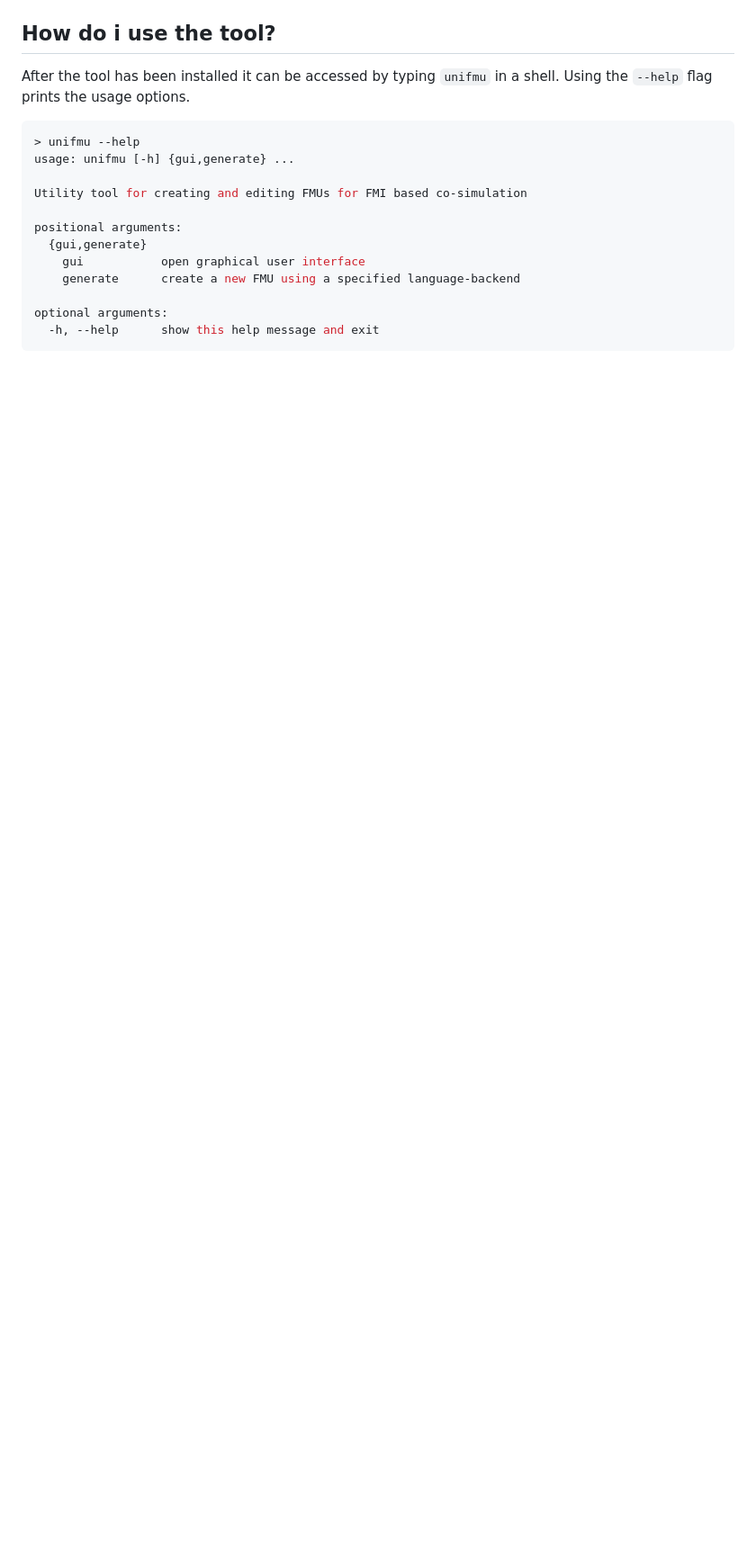
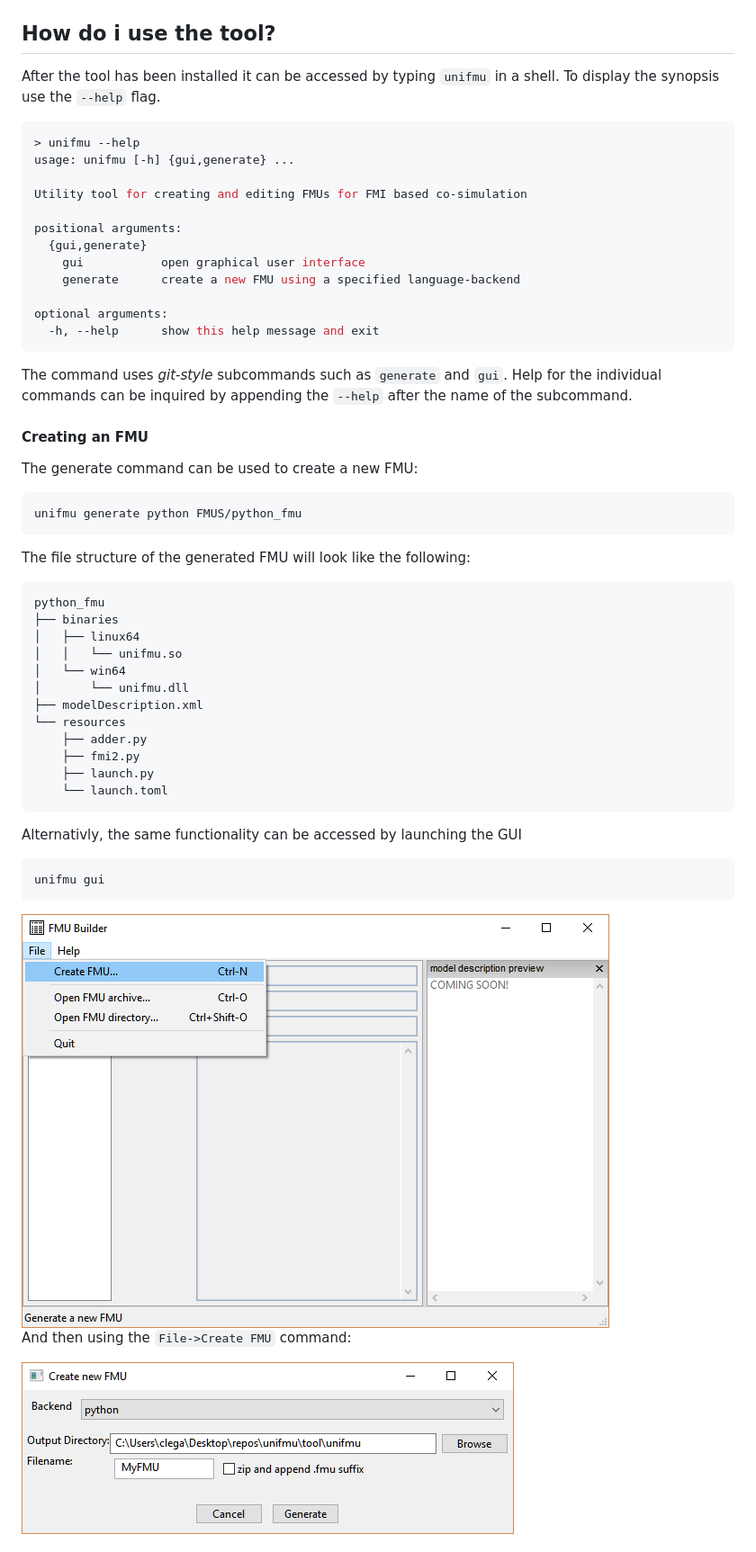
Before and after one commit to INTO-CPS-Association/unifmu, a Markdown page: README.md, the part around one of its changes. Shown at 90% size. Rendered like a GitHub page; pictures changed too: docs/_static/gui_windows_file_menu.png (added); blank space fills up the shorter version.

````diff
--- a/README.md
+++ b/README.md
@@ -29,7 +21,7 @@ The GUI allows the FMU author to modify the underlying xml document is a more us
 ## How do i use the tool?
 
 After the tool has been installed it can be accessed by typing `unifmu` in a shell.
-Using the `--help` flag prints the usage options.
+To display the synopsis use the `--help` flag.
 
 ```bash
 > unifmu --help
@@ -45,3 +37,48 @@ positional arguments:
 optional arguments:
   -h, --help      show this help message and exit
 ```
+
+The command uses _git-style_ subcommands such as `generate` and `gui`.
+Help for the individual commands can be inquired by appending the `--help` after the name of the subcommand.
+
+#### Creating an FMU
+
+The generate command can be used to create a new FMU:
+
+```bash
+unifmu generate python FMUS/python_fmu
+```
+
+The file structure of the generated FMU will look like the following:
+
+```
+python_fmu
+├── binaries
+│   ├── linux64
+│   │   └── unifmu.so
+│   └── win64
+│       └── unifmu.dll
+├── modelDescription.xml
+└── resources
+    ├── adder.py
+    ├── fmi2.py
+    ├── launch.py
+    └── launch.toml
+```
+
+Alternativly, the same functionality can be accessed by launching the GUI
+
+```bash
+unifmu gui
+```
+
+<centering>
+<img src="docs/_static/gui_windows_file_menu.png">
+</centering>
+
+And then using the `File->Create FMU` command:
+
+<centering>
+<img src="docs/_static/gui_windows_create_fmu.png">
+</centering>
+
````
Also changed, not shown: other parts of README.md (+8 -8 lines), docs/_static/gui_windows_modifying_interface.png (renamed from docs/_static/gui_windows.png), docs/_static/gui_windows_open_fmu.png (added).
